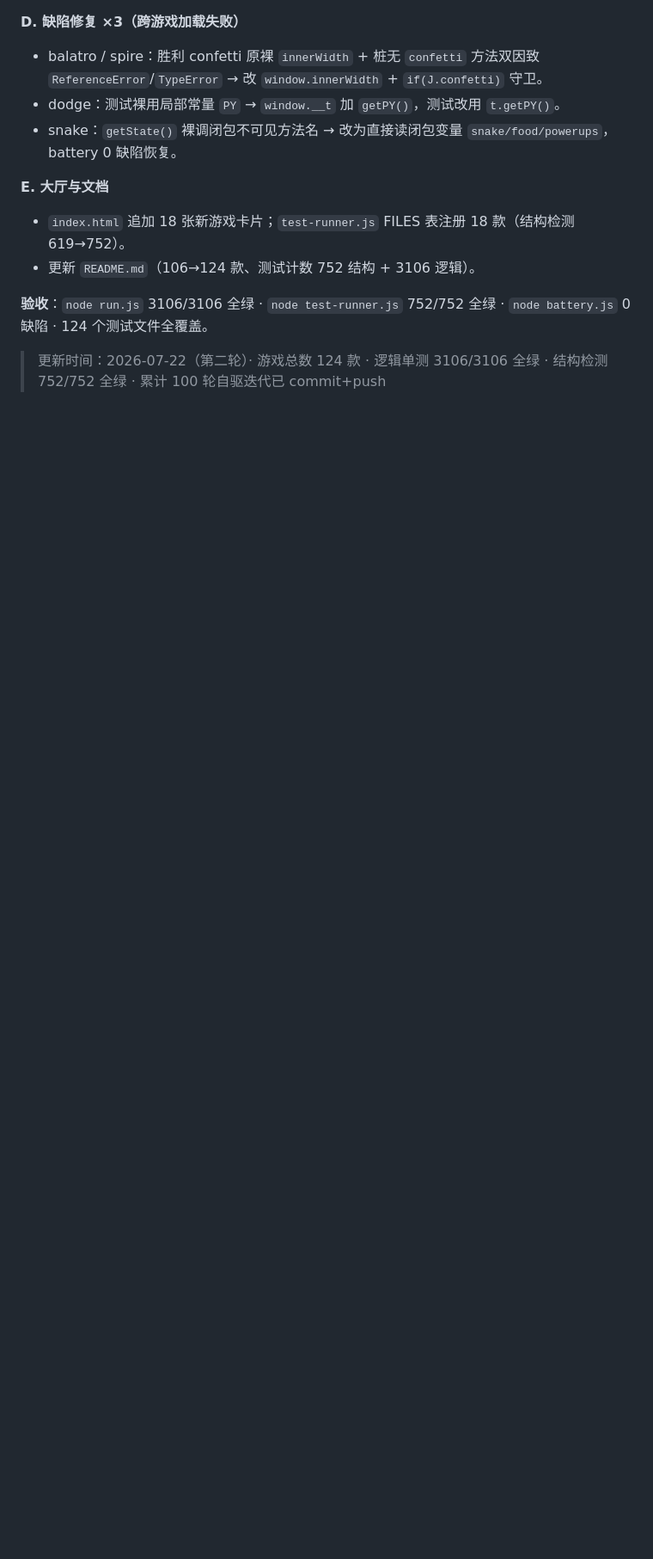
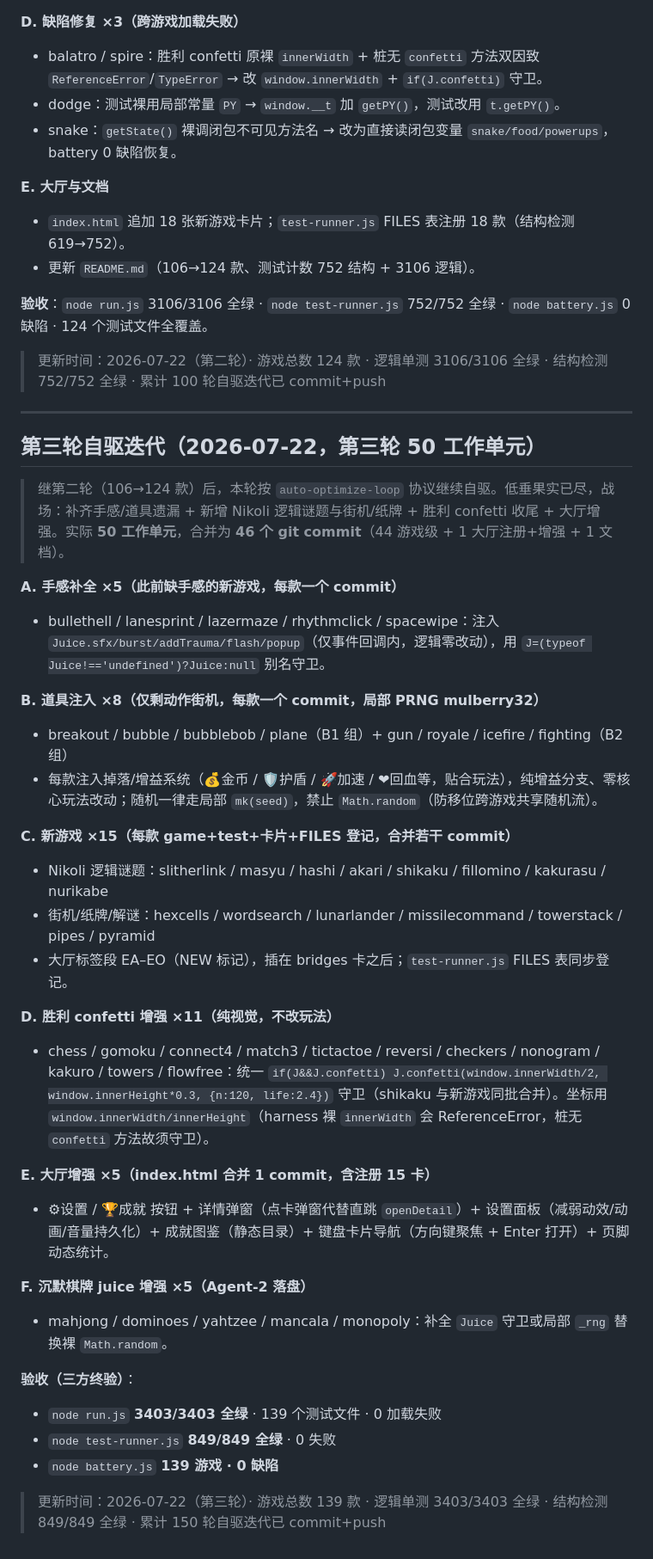
Before and after one commit to hzzqq/game, a Markdown page: handoff/2026-07-20-游戏大厅103款.md, the part around one of its changes. Shown at 86% size. GitHub-like rendering; blank space fills up the shorter version.

```diff
--- a/handoff/2026-07-20-游戏大厅103款.md
+++ b/handoff/2026-07-20-游戏大厅103款.md
@@ -384,3 +384,37 @@ git push origin main
 **验收**：`node run.js` 3106/3106 全绿 · `node test-runner.js` 752/752 全绿 · `node battery.js` 0 缺陷 · 124 个测试文件全覆盖。
 
 > 更新时间：2026-07-22（第二轮）· 游戏总数 124 款 · 逻辑单测 3106/3106 全绿 · 结构检测 752/752 全绿 · 累计 100 轮自驱迭代已 commit+push
+
+---
+
+## 第三轮自驱迭代（2026-07-22，第三轮 50 工作单元）
+
+> 继第二轮（106→124 款）后，本轮按 `auto-optimize-loop` 协议继续自驱。低垂果实已尽，战场：补齐手感/道具遗漏 + 新增 Nikoli 逻辑谜题与街机/纸牌 + 胜利 confetti 收尾 + 大厅增强。实际 **50 工作单元**，合并为 **46 个 git commit**（44 游戏级 + 1 大厅注册+增强 + 1 文档）。
+
+**A. 手感补全 ×5（此前缺手感的新游戏，每款一个 commit）**
+- bullethell / lanesprint / lazermaze / rhythmclick / spacewipe：注入 `Juice.sfx/burst/addTrauma/flash/popup`（仅事件回调内，逻辑零改动），用 `J=(typeof Juice!=='undefined')?Juice:null` 别名守卫。
+
+**B. 道具注入 ×8（仅剩动作街机，每款一个 commit，局部 PRNG mulberry32）**
+- breakout / bubble / bubblebob / plane（B1 组）+ gun / royale / icefire / fighting（B2 组）
+- 每款注入掉落/增益系统（💰金币 / 🛡护盾 / 🚀加速 / ❤回血等，贴合玩法），纯增益分支、零核心玩法改动；随机一律走局部 `mk(seed)`，禁止 `Math.random`（防移位跨游戏共享随机流）。
+
+**C. 新游戏 ×15（每款 game+test+卡片+FILES 登记，合并若干 commit）**
+- Nikoli 逻辑谜题：slitherlink / masyu / hashi / akari / shikaku / fillomino / kakurasu / nurikabe
+- 街机/纸牌/解谜：hexcells / wordsearch / lunarlander / missilecommand / towerstack / pipes / pyramid
+- 大厅标签段 EA–EO（NEW 标记），插在 bridges 卡之后；`test-runner.js` FILES 表同步登记。
+
+**D. 胜利 confetti 增强 ×11（纯视觉，不改玩法）**
+- chess / gomoku / connect4 / match3 / tictactoe / reversi / checkers / nonogram / kakuro / towers / flowfree：统一 `if(J&&J.confetti) J.confetti(window.innerWidth/2, window.innerHeight*0.3, {n:120, life:2.4})` 守卫（shikaku 与新游戏同批合并）。坐标用 `window.innerWidth/innerHeight`（harness 裸 `innerWidth` 会 ReferenceError，桩无 `confetti` 方法故须守卫）。
+
+**E. 大厅增强 ×5（index.html 合并 1 commit，含注册 15 卡）**
+- ⚙设置 / 🏆成就 按钮 + 详情弹窗（点卡弹窗代替直跳 `openDetail`）+ 设置面板（减弱动效/动画/音量持久化）+ 成就图鉴（静态目录）+ 键盘卡片导航（方向键聚焦 + Enter 打开）+ 页脚动态统计。
+
+**F. 沉默棋牌 juice 增强 ×5（Agent-2 落盘）**
+- mahjong / dominoes / yahtzee / mancala / monopoly：补全 `Juice` 守卫或局部 `_rng` 替换裸 `Math.random`。
+
+**验收（三方终验）**：
+- `node run.js` **3403/3403 全绿** · 139 个测试文件 · 0 加载失败
+- `node test-runner.js` **849/849 全绿** · 0 失败
+- `node battery.js` **139 游戏 · 0 缺陷**
+
+> 更新时间：2026-07-22（第三轮）· 游戏总数 139 款 · 逻辑单测 3403/3403 全绿 · 结构检测 849/849 全绿 · 累计 150 轮自驱迭代已 commit+push
```
Also changed, not shown: other parts of handoff/2026-07-20-游戏大厅103款.md (+8 -8 lines), README.md (+5 -5 lines).
